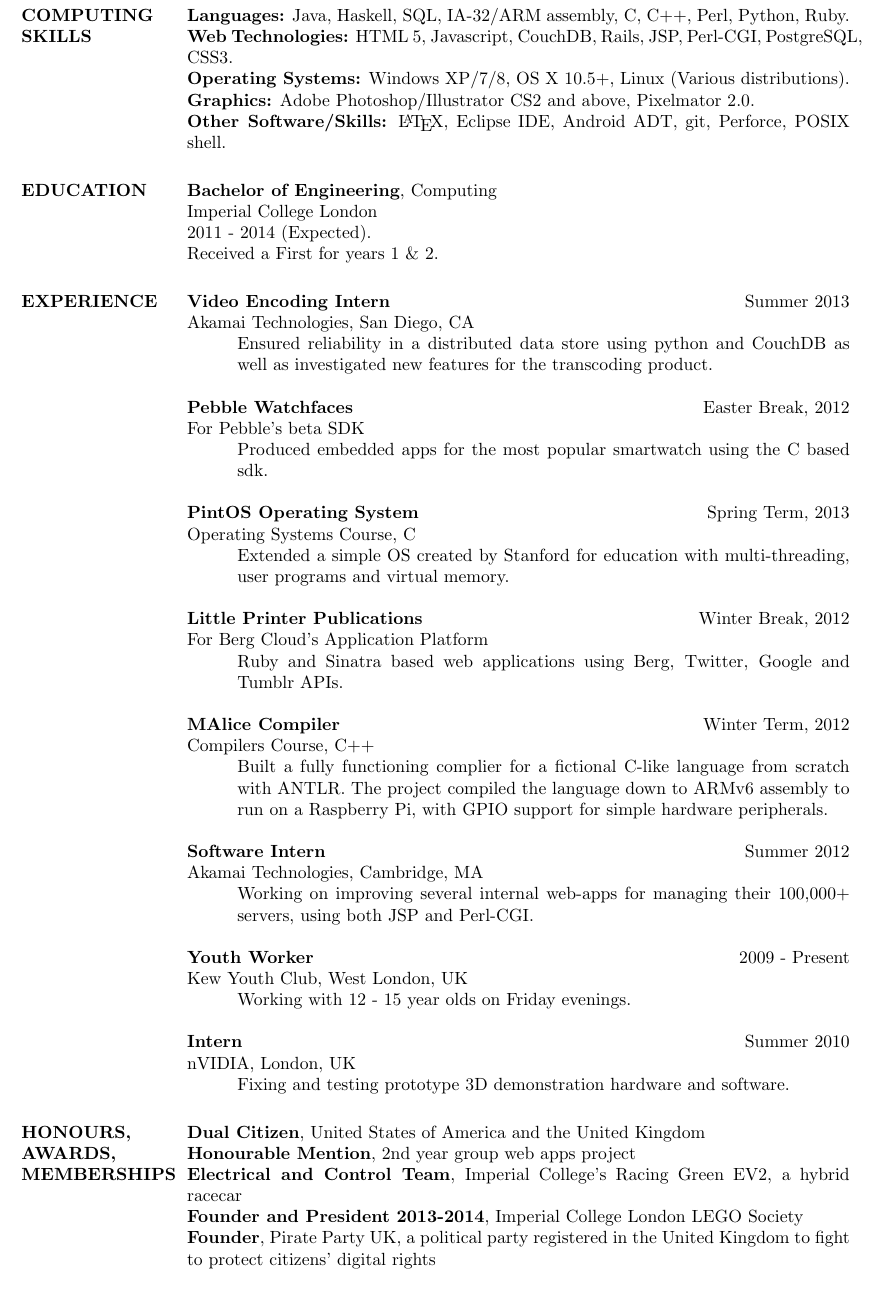
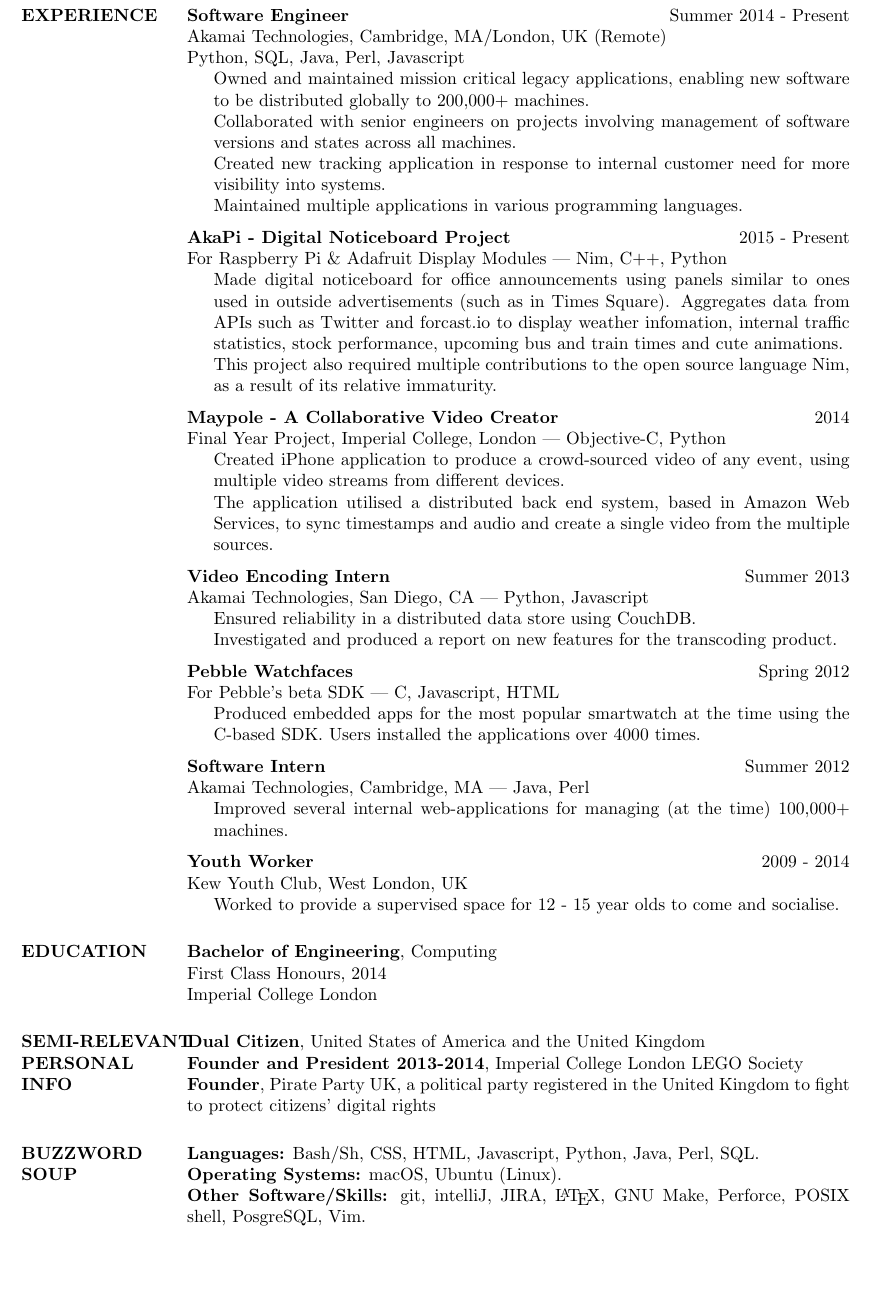
Before and after one commit to Dhertz/Resume, a LaTeX CV (resume.tex, which reads res.cls): part of the page, cut at the place of the change, the shorter picture padded with empty space. Compiled offline with pdfLaTeX; a LaTeX package or settings file that is missing is left out.

Commit message:
Update cv with new job

```diff
--- a/res.cls
+++ b/res.cls
@@ -246,10 +246,11 @@
     % do nothing
   }{%
     \leavevmode\hbox to \textwidth
-      {\hfill\vbox{\hbox{\@addressone}
-		   \hbox{\@addresstwo}
-		  }%
-      }\par
+      {\hfill\vbox{\hbox{\@addressone}}}
+    \par
+    \leavevmode\hbox to \textwidth
+    {\hfill\vbox{\hbox{\@addresstwo}}}
+    \par
   }
 \endgroup}
 
--- a/resume.tex
+++ b/resume.tex
@@ -21,72 +20,89 @@
     \address{\email / \phone}
 
     \begin{resume}
+        \section{EXPERIENCE}
+            \begin{secretlist}{\oindent}
+                \si \textbf{Software Engineer} \hfill Summer 2014 - Present
+                \si Akamai Technologies, Cambridge, MA/London, UK (Remote)
+                \si Python, SQL, Java, Perl, Javascript
+                \begin{secretlist}{\lindent}
+                    \si Owned and maintained mission critical legacy applications, enabling new software to be distributed globally to 200,000+ machines.
+                    \si Collaborated with senior engineers on projects involving management of software versions and states across all machines.
+                    \si Created new tracking application in response to internal customer need for more visibility into systems.
+                    \si Maintained multiple applications in various programming languages.
+                \end{secretlist}
+            \end{secretlist}
+            \vspace{\spacing}
+            \begin{secretlist}{\oindent}
+                \si \textbf{AkaPi - Digital Noticeboard Project} \hfill 2015 - Present
+                \si For Raspberry Pi \& Adafruit Display Modules --- Nim, C++, Python
+                \begin{secretlist}{\lindent}
+                    \si Made digital noticeboard for office announcements using panels similar to ones used in outside advertisements (such as in Times Square). Aggregates data from APIs such as Twitter and forcast.io to display weather infomation, internal traffic statistics, stock performance, upcoming bus and train times and cute animations.
+                    \si This project also required multiple contributions to the open source language Nim, as a result of its relative immaturity.
+                \end{secretlist}
+            \end{secretlist}
+            \vspace{\spacing}
+            \begin{secretlist}{\oindent}
+                \si \textbf{Maypole - A Collaborative Video Creator} \hfill 2014
+                \si Final Year Project, Imperial College, London --- Objective-C, Python
+                \begin{secretlist}{\lindent}
+                    \si Created iPhone application to produce a crowd-sourced video of any event, using multiple video streams from different devices.
+                    \si The application utilised a distributed back end system, based in Amazon Web Services, to sync timestamps and audio and create a single video from the multiple sources.
+                \end{secretlist}
+            \end{secretlist}
+            \vspace{\spacing}
+            \begin{secretlist}{\oindent}
+                \si \textbf{Video Encoding Intern} \hfill Summer 2013
+                \si Akamai Technologies, San Diego, CA --- Python, Javascript
+                \begin{secretlist}{\lindent}
+                    \si Ensured reliability in a distributed data store using CouchDB.
+                    \si Investigated and produced a report on new features for the transcoding product.
+                \end{secretlist}
+            \end{secretlist}
+            \vspace{\spacing}
+            \begin{secretlist}{\oindent}
+                \si \textbf{Pebble Watchfaces} \hfill Spring 2012
+                \si For Pebble's beta SDK --- C, Javascript, HTML
+                \begin{secretlist}{\lindent}
+                    \si Produced embedded apps for the most popular smartwatch at the time using the C-based SDK. Users installed the applications over 4000 times.
+                \end{secretlist}
+            \end{secretlist}
+            \vspace{\spacing}
+            \begin{secretlist}{\oindent}
+                \si \textbf{Software Intern} \hfill Summer 2012
+                \si Akamai Technologies, Cambridge, MA --- Java, Perl
+                \begin{secretlist}{\lindent}
+                    \si Improved several internal web-applications for managing (at the time) 100,000+ machines.
+                \end{secretlist}
+            \end{secretlist}
+            \vspace{0.6em}
+            \begin{secretlist}{\oindent}
+                \si \textbf{Youth Worker} \hfill 2009 - 2014
+                \si Kew Youth Club, West London, UK
+                \begin{secretlist}{\lindent}
+                    \si Worked to provide a supervised space for 12 - 15 year olds to come and socialise.
+                \end{secretlist}
+            \end{secretlist}
 
-\section{COMPUTING SKILLS}
-\textbf{Languages:} Java, Haskell, SQL, IA-32/ARM assembly, C, C++, Perl, Python, Ruby. \\
-\textbf{Web Technologies:} HTML 5, Javascript, CouchDB, Rails, JSP, Perl-CGI, PostgreSQL, CSS3. \\
-\textbf{Operating Systems:} Windows XP/7/8, OS X 10.5+, Linux (Various distributions). \\
-\textbf{Graphics:} Adobe Photoshop/Illustrator CS2 and above, Pixelmator 2.0. \\
-\textbf{Other Software/Skills:} \LaTeX , Eclipse IDE, Android ADT, git, Perforce, POSIX shell.
         \section{EDUCATION}
-\textbf{Bachelor of Engineering}, Computing \\
-                Imperial College London \\
-                2011 - 2014 (Expected). \\
-                Received a First for years 1 \& 2.
+            \begin{secretlist}{\oindent}
+                \si \textbf{Bachelor of Engineering}, Computing
+                \si First Class Honours, 2014
+                \si Imperial College London
+            \end{secretlist}
 
-\section{EXPERIENCE}
-                \textbf{Video Encoding Intern} \hfill Summer 2013 \\
-                 Akamai Technologies, San Diego, CA
-                 \begin{myindentpar}{1cm}
-                 Ensured reliability in a distributed data store using python and CouchDB as well as investigated new features for the transcoding product.
-                 \end{myindentpar}
+        \section{SEMI-RELEVANT PERSONAL INFO}
+            \begin{secretlist}{\oindent}
+                \si \textbf{Dual Citizen}, United States of America and the United Kingdom
+                \si \textbf{Founder and President 2013-2014}, Imperial College London LEGO Society
+                \si \textbf{Founder}, Pirate Party UK, a political party registered in the United Kingdom to fight to protect citizens' digital rights
+            \end{secretlist}
 
-                 \textbf{Pebble Watchfaces} \hfill Easter Break, 2012 \\
-                 For Pebble's beta SDK
-                \begin{myindentpar}{1cm}
-				    Produced embedded apps for the most popular smartwatch using the C based sdk.
-			   \end{myindentpar}
-
-                \textbf{PintOS Operating System} \hfill Spring Term, 2013 \\
-                 Operating Systems Course, C
-                \begin{myindentpar}{1cm}
-				     Extended a simple OS created by Stanford for education with multi-threading, user programs and virtual memory.			    \end{myindentpar}
-
-				\textbf{Little Printer Publications} \hfill Winter Break, 2012 \\
-                 For Berg Cloud's Application Platform
-                \begin{myindentpar}{1cm}
-				    Ruby and Sinatra based web applications using Berg, Twitter, Google and Tumblr APIs.
-			   \end{myindentpar}
-
-                 \textbf{MAlice Compiler} \hfill Winter Term, 2012 \\
-                 Compilers Course, C++
-                \begin{myindentpar}{1cm}
-				     Built a fully functioning complier for a fictional C-like language from scratch with ANTLR. The project compiled the language down to ARMv6 assembly to run on a Raspberry Pi, with GPIO support for simple hardware peripherals.			    \end{myindentpar}
-
-				\textbf{Software Intern} \hfill Summer 2012 \\
-                 Akamai Technologies, Cambridge, MA
-                \begin{myindentpar}{1cm}
-				     Working on improving several internal web-apps for managing their 100,000+ servers, using both JSP and Perl-CGI.
-			    \end{myindentpar}
-
-                \textbf{Youth Worker} \hfill 2009 - Present \\
-                Kew Youth Club, West London, UK
-                \begin{myindentpar}{1cm}
-                Working with 12 - 15 year olds on Friday evenings.
-                \end{myindentpar}
-
-				\textbf{Intern} \hfill Summer 2010 \\
-                 nVIDIA, London, UK
-                 \begin{myindentpar}{1cm}
-                 Fixing and testing prototype 3D demonstration hardware and software.
-                 \end{myindentpar}
-
-
-\section{HONOURS, AWARDS, MEMBERSHIPS}
-				\textbf{Dual Citizen}, United States of America and the United Kingdom \\
-				\textbf{Honourable Mention}, 2nd year group web apps project \\
-				\textbf{Electrical and Control Team}, Imperial College's Racing Green EV2, a hybrid racecar \\
-				\textbf{Founder and President 2013-2014}, Imperial College London LEGO Society \\
-                \textbf{Founder}, Pirate Party UK, a political party registered in the United Kingdom to fight to protect citizens' digital rights
+        \section{BUZZWORD SOUP}
+            \begin{secretlist}{\oindent}
+                \si \textbf{Languages:} Bash/Sh, CSS, HTML, Javascript, Python, Java, Perl, SQL.
+                \si \textbf{Operating Systems:} macOS, Ubuntu (Linux).
+                \si \textbf{Other Software/Skills:} git, intelliJ, JIRA, \LaTeX, GNU Make, Perforce, POSIX shell, PosgreSQL, Vim.
+            \end{secretlist}
     \end{resume}
 \end{document}
```
Also changed, not shown: resume.tex (13 more changed lines). Lines whose indentation alone changed are shown as unchanged.
